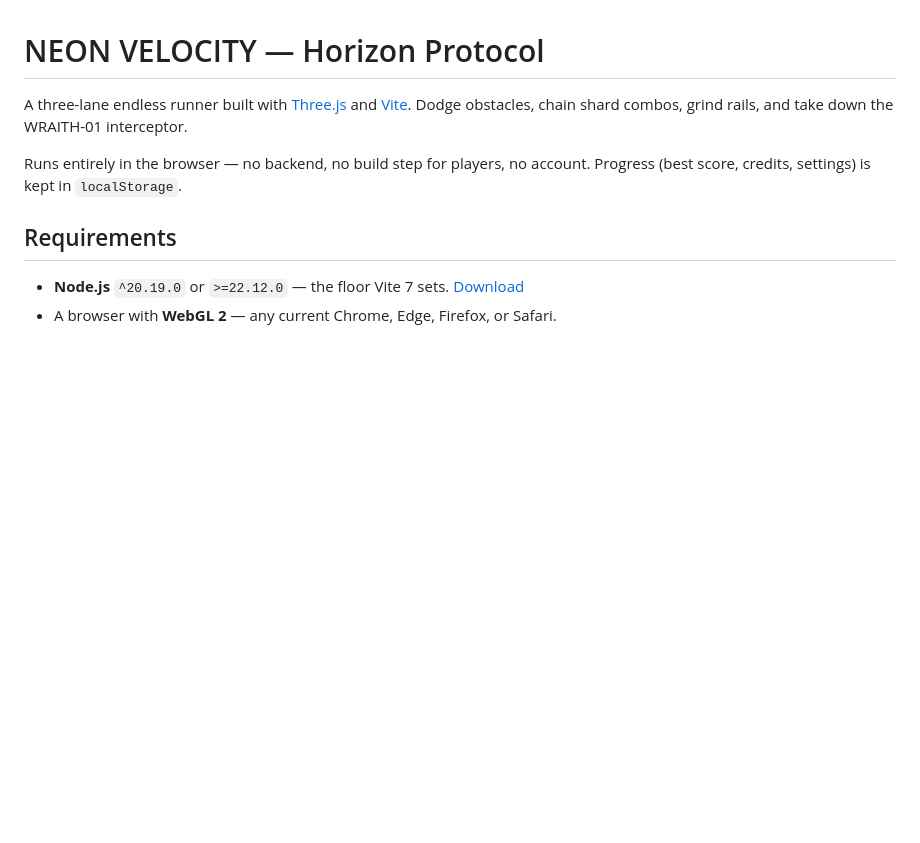
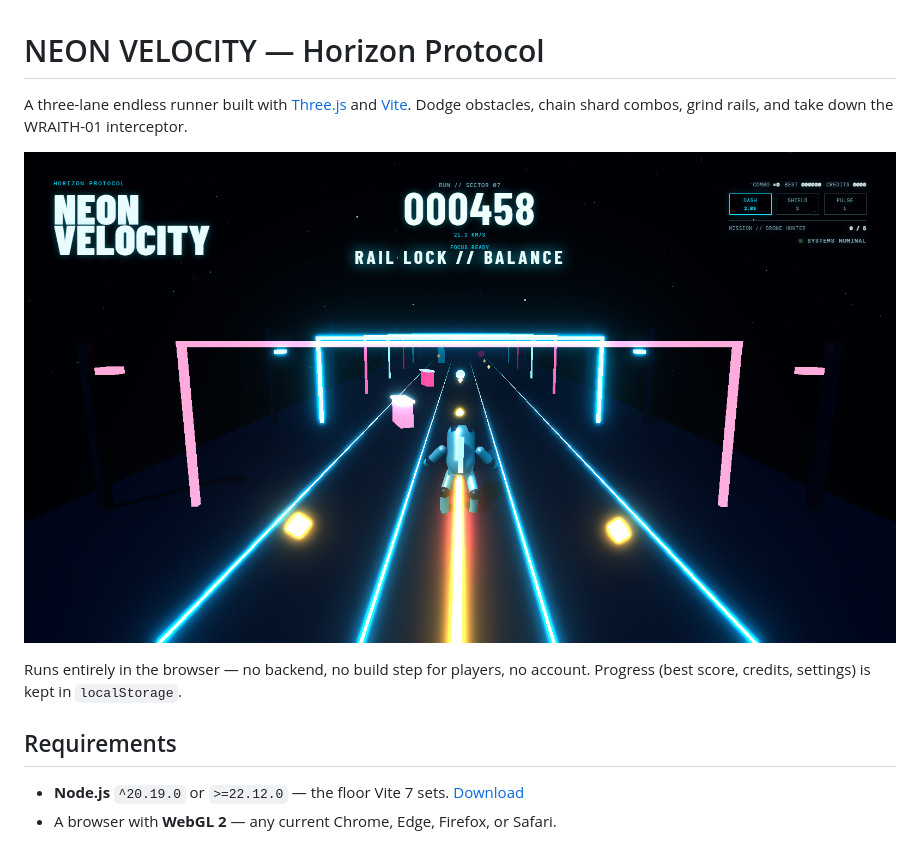
Before and after one commit to mericstam/neon-velocity, a Markdown page: README.md, the part around the change. Drawn GitHub-style; pictures changed too: docs/screenshot.png (added); blank space fills up the shorter version.

Commit message:
Add gameplay screenshot to README
Captured from the dev server in headless Edge mid-run, during a rail grind.

Co-Authored-By: Claude Opus 5 (1M context) <noreply@anthropic.com>

```diff
--- a/README.md
+++ b/README.md
@@ -1,6 +1,8 @@
 # NEON VELOCITY — Horizon Protocol
 
 A three-lane endless runner built with [Three.js](https://threejs.org) and [Vite](https://vite.dev). Dodge obstacles, chain shard combos, grind rails, and take down the WRAITH-01 interceptor.
+
+![Neon Velocity gameplay — the runner grinding a rail through sector 07](docs/screenshot.png)
 
 Runs entirely in the browser — no backend, no build step for players, no account. Progress (best score, credits, settings) is kept in `localStorage`.
 
```
